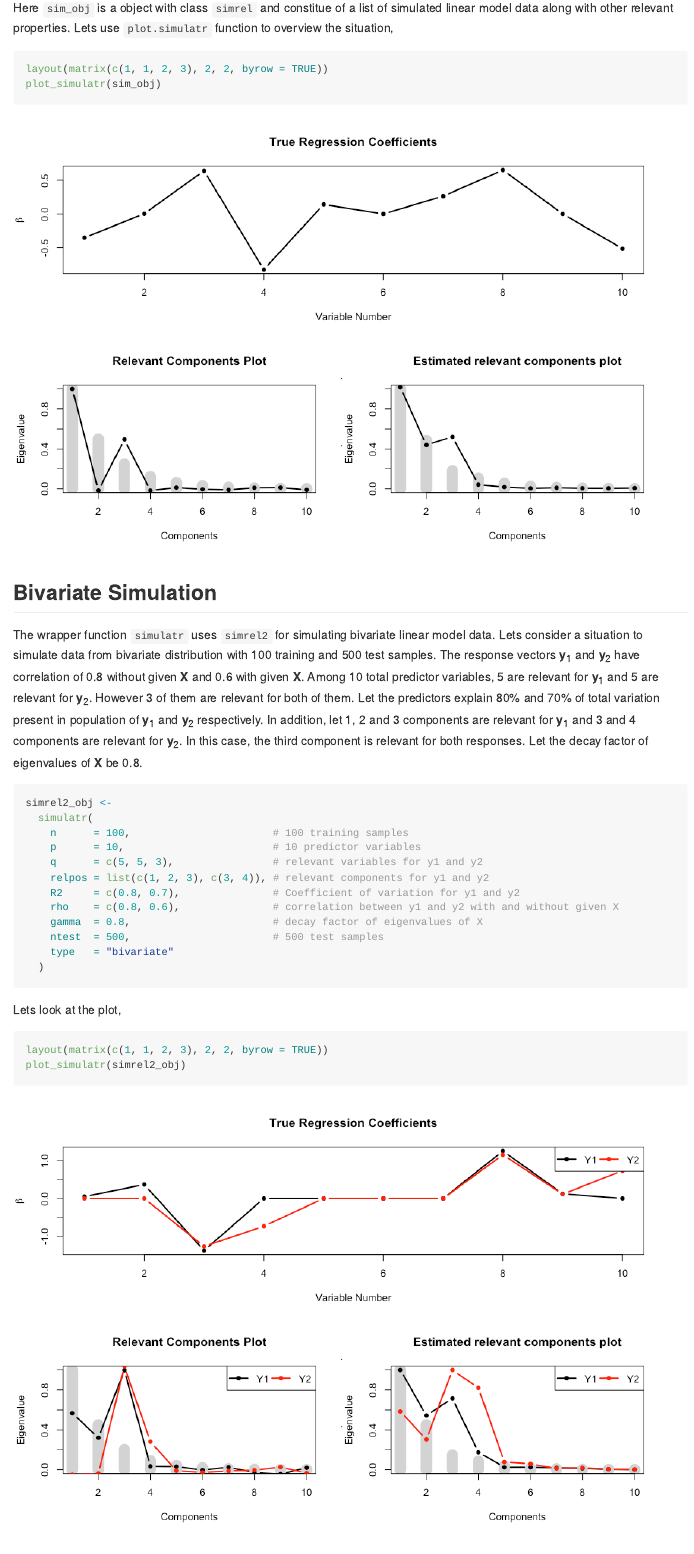
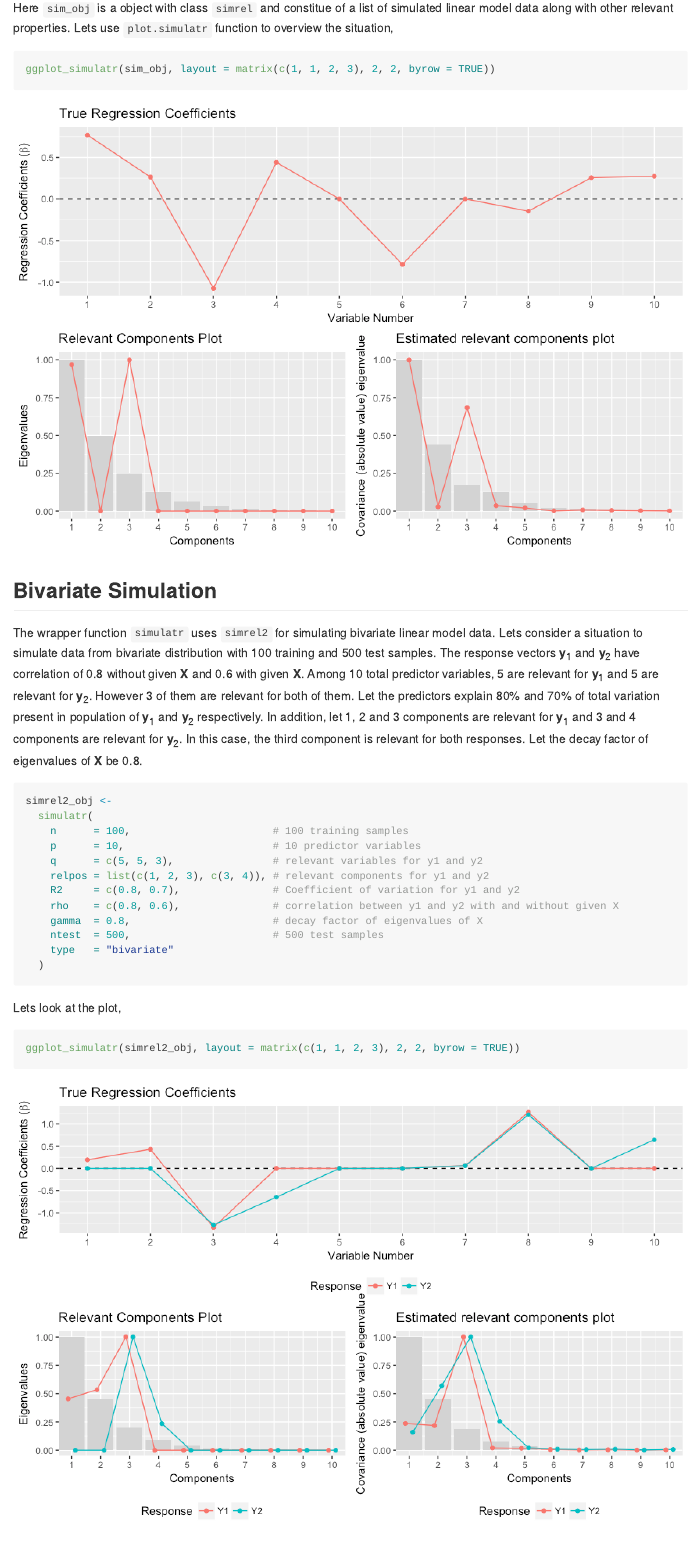
Before and after one commit to simulatr/simrel, an R Markdown document (README.rmd): the page in a window 1100 px wide, from 1710 px down. The pictures show the output file README.md that the author committed with the source, drawn offline in the style of GitHub; badge pictures from the web are left out.

Commit message:
plot function for simrel-m and someplts in pkgdown site is updated

````diff
--- a/README.rmd
+++ b/README.rmd
@@ -64,8 +65,7 @@ sim_obj <-
 Here `sim_obj` is a object with class `simrel` and constitue of a list of simulated linear model data along with other relevant properties. Lets use `plot.simulatr` function to overview the situation,
 
 ```{r simrel1-plot}
-layout(matrix(c(1, 1, 2, 3), 2, 2, byrow = TRUE))
-plot_simulatr(sim_obj)
+ggplot_simulatr(sim_obj, layout = matrix(c(1, 1, 2, 3), 2, 2, byrow = TRUE))
 ```
 
 ## Bivariate Simulation
@@ -89,8 +89,7 @@ simrel2_obj <-
 Lets look at the plot,
 
 ```{r simrel2_plot}
-layout(matrix(c(1, 1, 2, 3), 2, 2, byrow = TRUE))
-plot_simulatr(simrel2_obj)
+ggplot_simulatr(simrel2_obj, layout = matrix(c(1, 1, 2, 3), 2, 2, byrow = TRUE))
 ```
 
 ## Multivariate Simulation
@@ -120,8 +119,7 @@ simrel_m_obj <-
 Lets look at the `simrel` plot;
 
 ```{r simrelm_plot, fig.height = 8}
-layout(matrix(c(1, 1, 2, 3), 2, 2, byrow = TRUE))
-plot_simulatr(simrel_m_obj)
+ggplot_simulatr(simrel_m_obj, layout = matrix(c(1, 1, 2, 3), 2, 2, byrow = TRUE))
 ```
 
 ## RStudio Addins
--- a/_pkgdown.yml
+++ b/_pkgdown.yml
@@ -5,6 +5,9 @@ authors:
     href: http://solvsa.nmbu.no
 navbar:
   type: inverse
+  right:
+    - icon: fa-github fa-lg
+      href: https://github.com/therimalaya/simulatr
 template:
   params:
     bootswatch: cosmo
````
Also changed, not shown: R/ggplot-simulatr.r (+14 -8 lines), README.md, figure/simrel1-plot-1.png, figure/simrel2_plot-1.png, figure/simrelm_plot-1.png, README.rmd (3 more changed lines), 18 other files.
